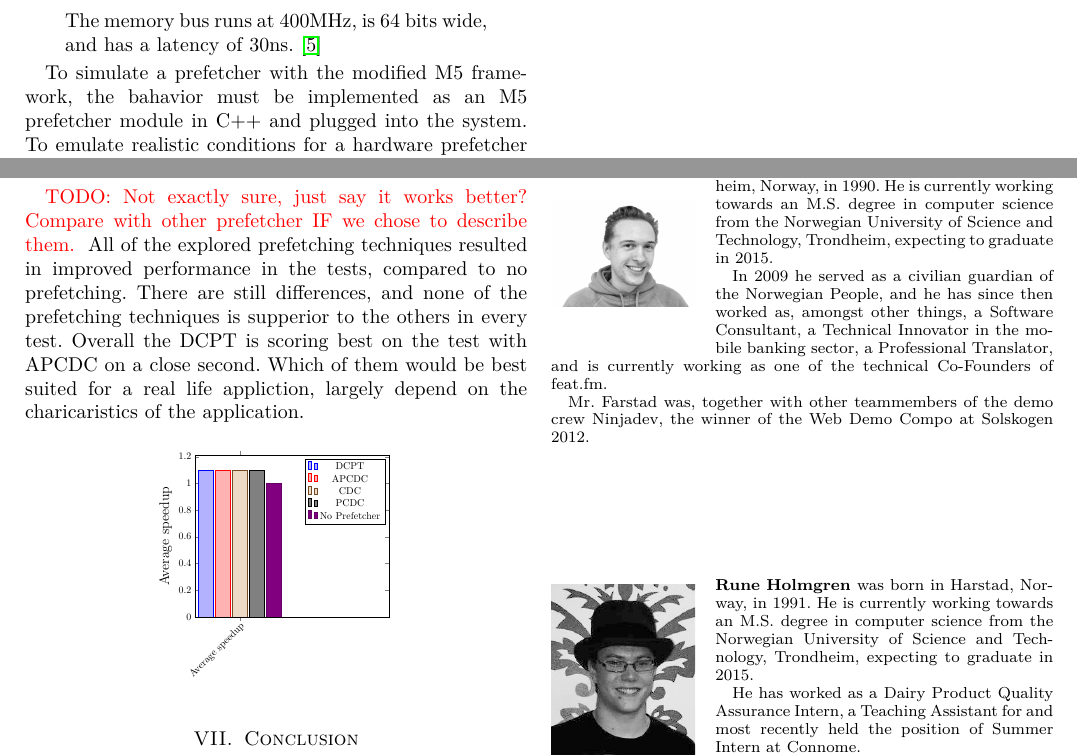
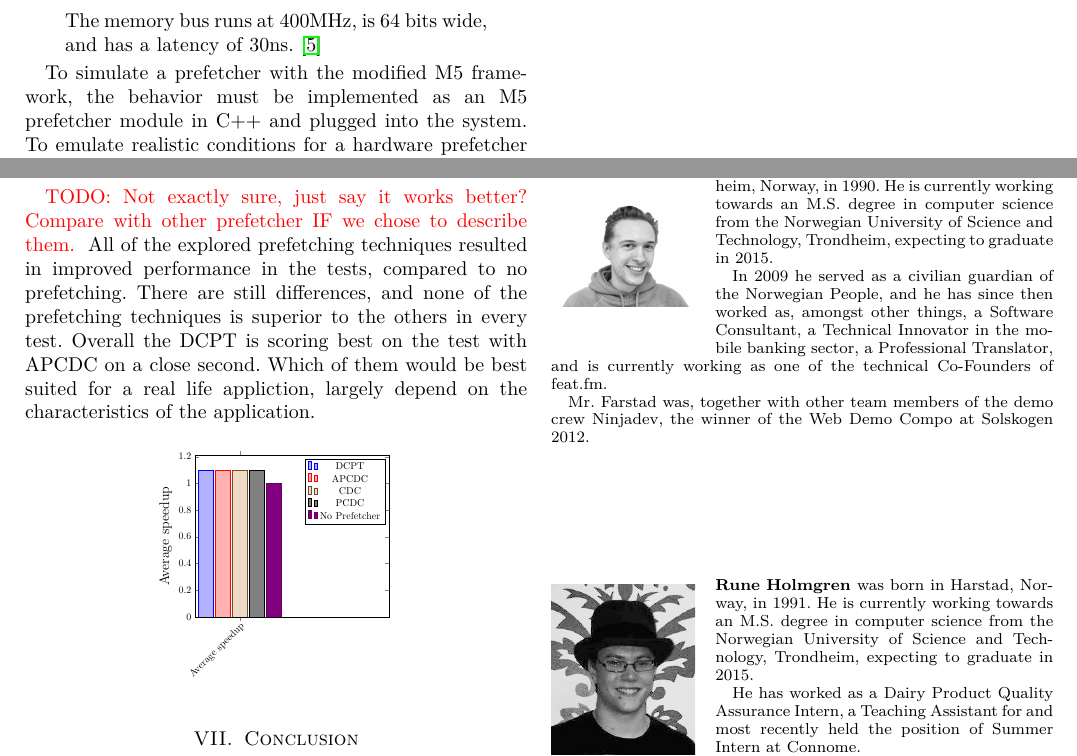
Before and after one commit to TDT4260-group-11/report, a LaTeX paper (report.tex): two parts of pages 3 and 5 of 5, joined at a grey line, cut so that both start at the same text. Compiled offline with pdfLaTeX.

Commit message:
Fix splelling

```diff
--- a/report.tex
+++ b/report.tex
@@ -166,7 +166,7 @@ There is no prefetching for the L1 cache.
 The memory bus runs at 400MHz, is 64 bits wide, and has a latency of 30ns.~\cite{m5userguide}
 \end{quote}
 
-To simulate a prefetcher with the modified M5 framework, the bahavior must be implemented as an M5 prefetcher module in C++ and plugged into the system.
+To simulate a prefetcher with the modified M5 framework, the behavior must be implemented as an M5 prefetcher module in C++ and plugged into the system.
 To emulate realistic conditions for a hardware prefetcher implementation, a hard memory usage limit of 8KB was imposed on the software prefetchers.
 That means that a prefetcher may only allocate up to 8KB of memory to hold any eventual data structures.
 No further restrictions were imposed.
@@ -215,9 +215,9 @@ The results from the benchmark runs are shown in Fig. \ref{fig:results}.
 
 \todo{ Not exactly sure, just say it works better? Compare with other prefetcher IF we chose to describe them. }
 All of the explored prefetching techniques resulted in improved performance in the tests, compared to no prefetching.
-There are still differences, and none of the prefetching techniques is supperior to the others in every test.
+There are still differences, and none of the prefetching techniques is superior to the others in every test.
 Overall the DCPT is scoring best on the test with APCDC on a close second.
-Which of them would be best suited for a real life appliction, largely depend on the charicaristics of the application.
+Which of them would be best suited for a real life appliction, largely depend on the characteristics of the application.
 
 \input{discussion_graph.tex}
 
@@ -235,7 +235,7 @@ Which of them would be best suited for a real life appliction, largely depend on
 
     In 2009 he served as a civilian guardian of the Norwegian People, and he has since then worked as, amongst other things, a Software Consultant, a Technical Innovator in the mobile banking sector, a Professional Translator, and is currently working as one of the technical Co-Founders of feat.fm.
 
-    Mr. Farstad was, together with other teammembers of the demo crew Ninjadev, the winner of the Web Demo Compo at Solskogen 2012.
+    Mr. Farstad was, together with other team members of the demo crew Ninjadev, the winner of the Web Demo Compo at Solskogen 2012.
 \end{IEEEbiography}
 
 \begin{IEEEbiography}[{\includegraphics[width=1in,height=1.25in,clip,keepaspectratio]{Figures/holmgren.jpg}}]{Rune Holmgren}
```
Also changed, not shown: report.tex (14 more changed lines).
